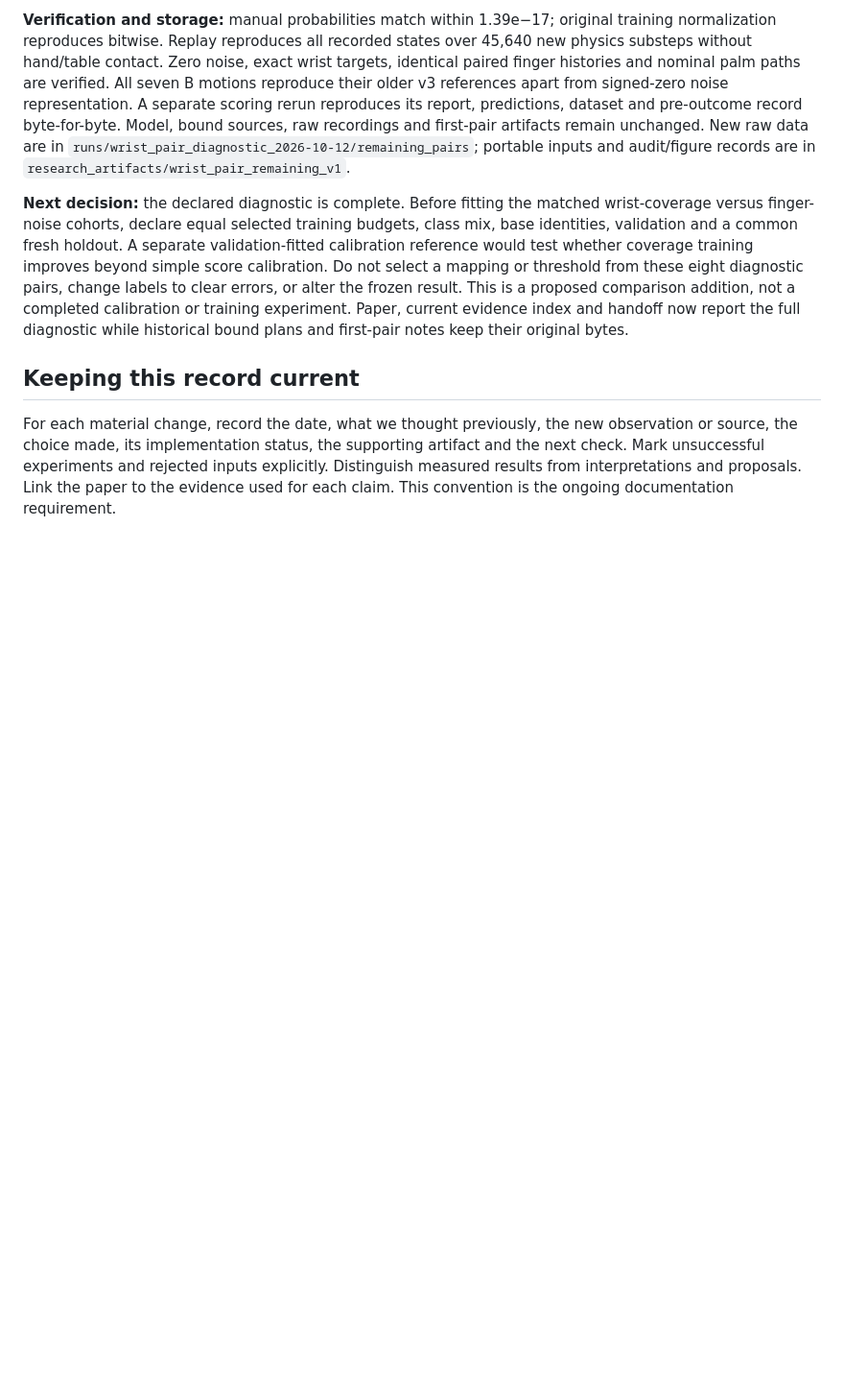
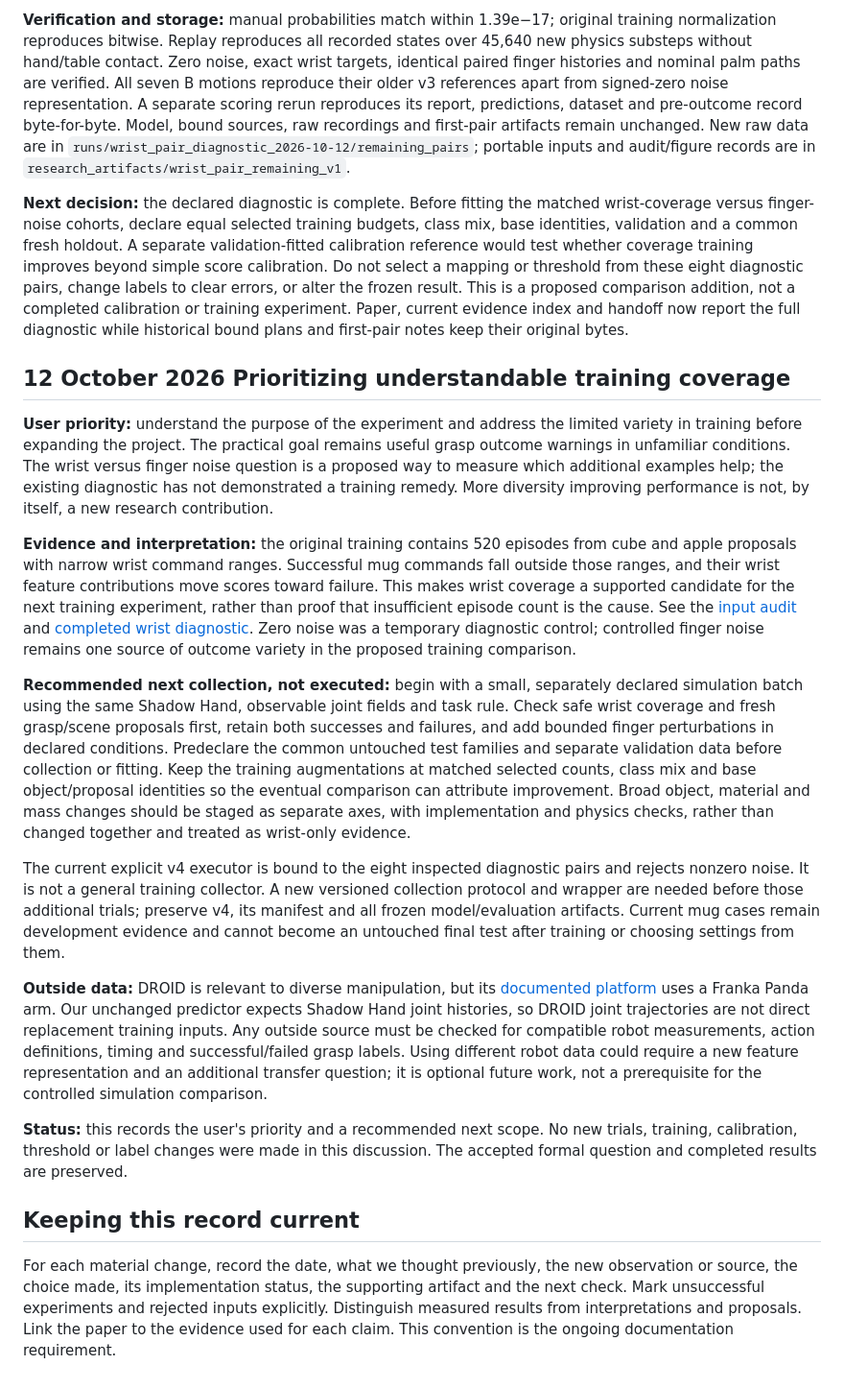
Before and after one commit to nilakarthikesan/grasp-failure-recovery, a Markdown page: docs/RESEARCH_DECISIONS.md, the part around the change. Shown at 96% size. Drawn GitHub-style; blank space fills up the shorter version.

Commit message:
Clarify training coverage priority and outside data scope

```diff
--- a/docs/RESEARCH_DECISIONS.md
+++ b/docs/RESEARCH_DECISIONS.md
@@ -815,6 +815,56 @@ not a completed calibration or training experiment. Paper, current evidence
 index and handoff now report the full diagnostic while historical bound plans
 and first-pair notes keep their original bytes.
 
+## 12 October 2026 Prioritizing understandable training coverage
+
+**User priority:** understand the purpose of the experiment and address the
+limited variety in training before expanding the project. The practical goal
+remains useful grasp outcome warnings in unfamiliar conditions. The wrist versus
+finger noise question is a proposed way to measure which additional examples
+help; the existing diagnostic has not demonstrated a training remedy. More
+diversity improving performance is not, by itself, a new research contribution.
+
+**Evidence and interpretation:** the original training contains 520 episodes
+from cube and apple proposals with narrow wrist command ranges. Successful mug
+commands fall outside those ranges, and their wrist feature contributions move
+scores toward failure. This makes wrist coverage a supported candidate for the
+next training experiment, rather than proof that insufficient episode count is
+the cause. See the [input audit](../research_artifacts/mug_wrist_input_diagnostic_v1/README.md)
+and [completed wrist diagnostic](../research_artifacts/wrist_pair_remaining_v1/README.md).
+Zero noise was a temporary diagnostic control; controlled finger noise remains
+one source of outcome variety in the proposed training comparison.
+
+**Recommended next collection, not executed:** begin with a small, separately
+declared simulation batch using the same Shadow Hand, observable joint fields
+and task rule. Check safe wrist coverage and fresh grasp/scene proposals first,
+retain both successes and failures, and add bounded finger perturbations in
+declared conditions. Predeclare the common untouched test families and separate
+validation data before collection or fitting. Keep the training augmentations
+at matched selected counts, class mix and base object/proposal identities so
+the eventual comparison can attribute improvement. Broad object, material and
+mass changes should be staged as separate axes, with implementation and physics
+checks, rather than changed together and treated as wrist-only evidence.
+
+The current explicit v4 executor is bound to the eight inspected diagnostic
+pairs and rejects nonzero noise. It is not a general training collector. A new
+versioned collection protocol and wrapper are needed before those additional
+trials; preserve v4, its manifest and all frozen model/evaluation artifacts.
+Current mug cases remain development evidence and cannot become an untouched
+final test after training or choosing settings from them.
+
+**Outside data:** DROID is relevant to diverse manipulation, but its
+[documented platform](https://droid-dataset.github.io/) uses a Franka Panda arm.
+Our unchanged predictor expects Shadow Hand joint histories, so DROID joint
+trajectories are not direct replacement training inputs. Any outside source
+must be checked for compatible robot measurements, action definitions, timing
+and successful/failed grasp labels. Using different robot data could require a
+new feature representation and an additional transfer question; it is optional
+future work, not a prerequisite for the controlled simulation comparison.
+
+**Status:** this records the user's priority and a recommended next scope. No
+new trials, training, calibration, threshold or label changes were made in this
+discussion. The accepted formal question and completed results are preserved.
+
 ## Keeping this record current
 
 For each material change, record the date, what we thought previously, the new
```
